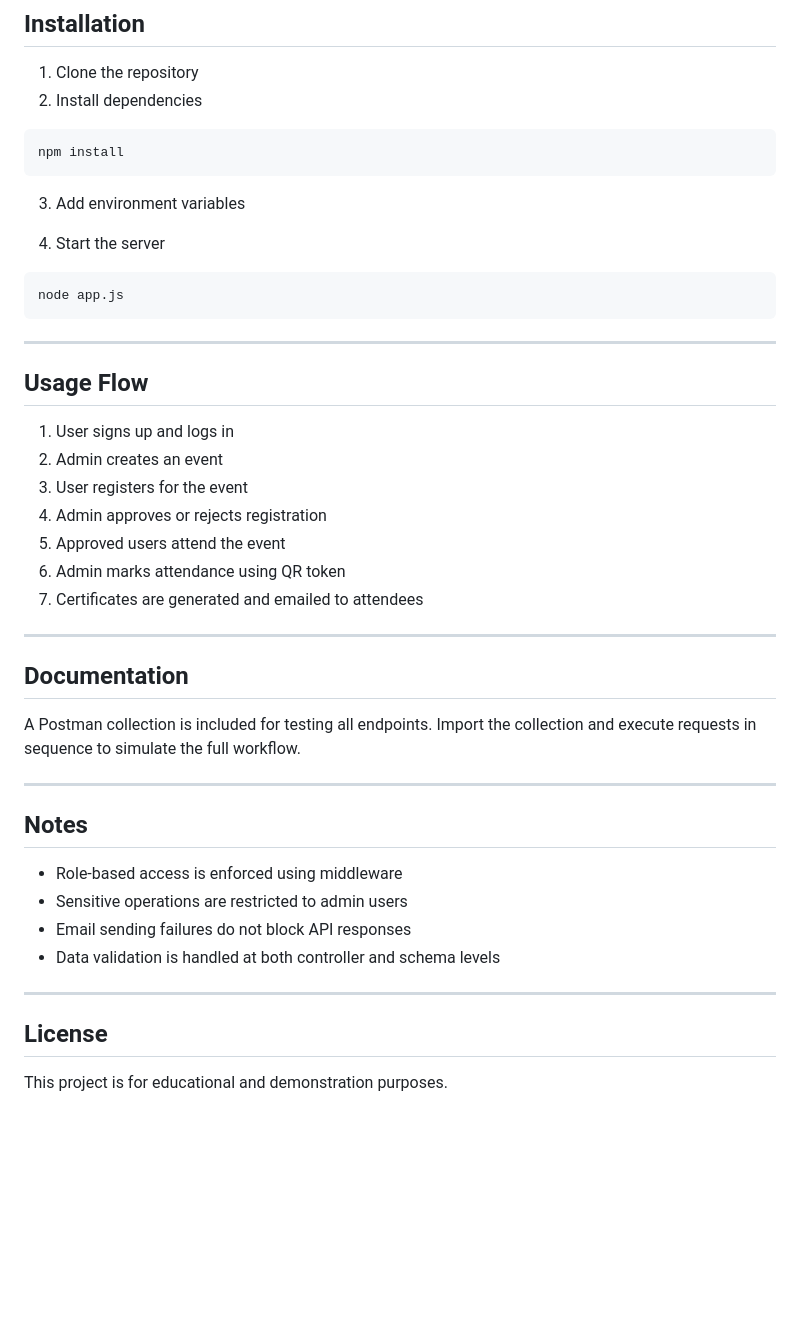
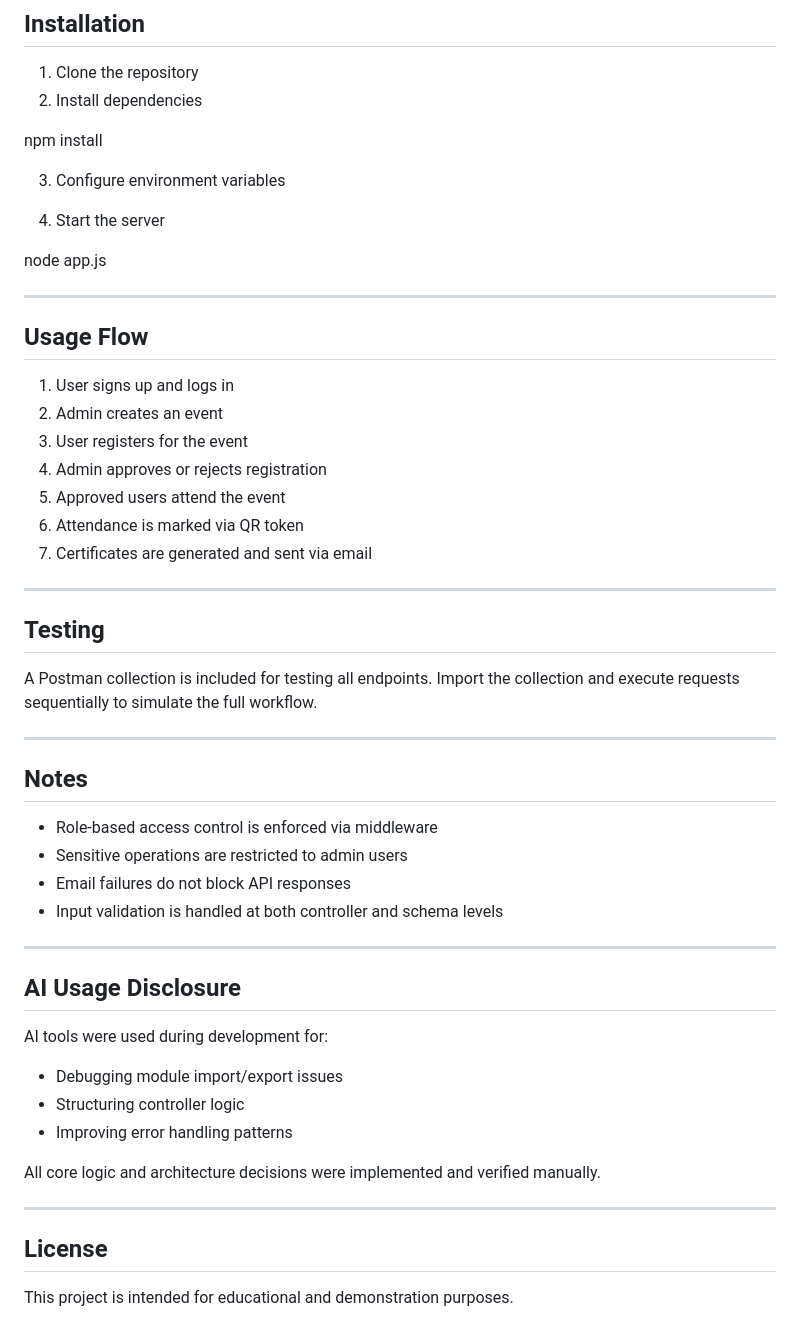
Before and after one commit to rohitgh2024ju/event-management-api, a Markdown page: README.md, the part around one of its changes. Rendered like a GitHub page; blank space fills up the shorter version.

````diff
--- a/README.md
+++ b/README.md
@@ -159,17 +197,17 @@ PORT=3000
 1. Clone the repository
 2. Install dependencies
 
-```
+
 npm install
-```
 
-3. Add environment variables
+
+3. Configure environment variables
 
 4. Start the server
 
-```
+
 node app.js
-```
+
 
 ---
 
@@ -180,26 +218,37 @@ node app.js
 3. User registers for the event
 4. Admin approves or rejects registration
 5. Approved users attend the event
-6. Admin marks attendance using QR token
-7. Certificates are generated and emailed to attendees
+6. Attendance is marked via QR token
+7. Certificates are generated and sent via email
 
 ---
 
-## Documentation
+## Testing
 
-A Postman collection is included for testing all endpoints. Import the collection and execute requests in sequence to simulate the full workflow.
+A Postman collection is included for testing all endpoints. Import the collection and execute requests sequentially to simulate the full workflow.
 
 ---
 
 ## Notes
 
-* Role-based access is enforced using middleware
-* Sensitive operations are restricted to admin users
-* Email sending failures do not block API responses
-* Data validation is handled at both controller and schema levels
+- Role-based access control is enforced via middleware
+- Sensitive operations are restricted to admin users
+- Email failures do not block API responses
+- Input validation is handled at both controller and schema levels
+
+---
+
+## AI Usage Disclosure
+
+AI tools were used during development for:
+- Debugging module import/export issues
+- Structuring controller logic
+- Improving error handling patterns
+
+All core logic and architecture decisions were implemented and verified manually.
 
 ---
 
 ## License
 
-This project is for educational and demonstration purposes.
+This project is intended for educational and demonstration purposes.
````
Also changed, not shown: other parts of README.md (+99 -61 lines).
